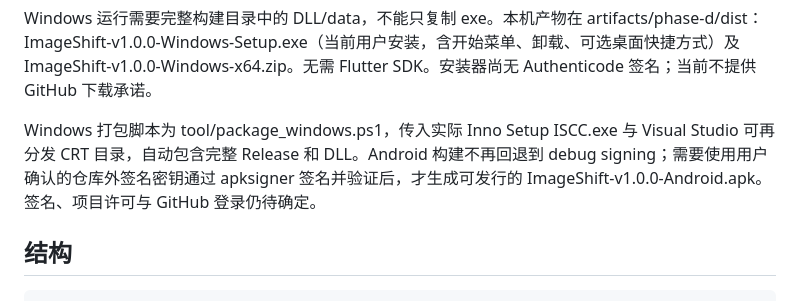
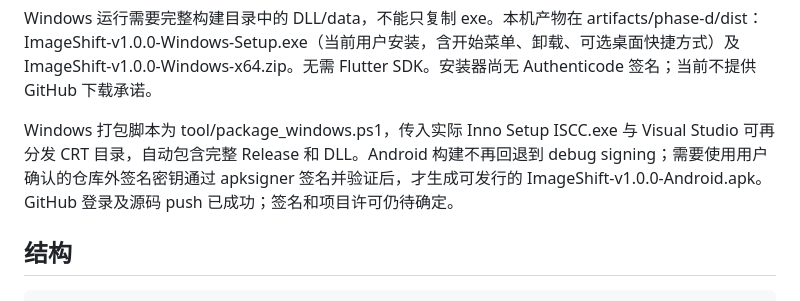
Before and after one commit to shangguanpeiyuan-bot/ImageShift, a Markdown page: README.md, the part around the change. Drawn GitHub-style.

Commit message:
Record successful GitHub authorization and source push

```diff
--- a/README.md
+++ b/README.md
@@ -49,7 +49,7 @@ Android 的 Kotlin 增量编译已关闭，以规避本机包缓存与工程跨
 
 Windows 运行需要完整构建目录中的 DLL/data，不能只复制 exe。本机产物在 artifacts/phase-d/dist：ImageShift-v1.0.0-Windows-Setup.exe（当前用户安装，含开始菜单、卸载、可选桌面快捷方式）及 ImageShift-v1.0.0-Windows-x64.zip。无需 Flutter SDK。安装器尚无 Authenticode 签名；当前不提供 GitHub 下载承诺。
 
-Windows 打包脚本为 tool/package_windows.ps1，传入实际 Inno Setup ISCC.exe 与 Visual Studio 可再分发 CRT 目录，自动包含完整 Release 和 DLL。Android 构建不再回退到 debug signing；需要使用用户确认的仓库外签名密钥通过 apksigner 签名并验证后，才生成可发行的 ImageShift-v1.0.0-Android.apk。签名、项目许可与 GitHub 登录仍待确定。
+Windows 打包脚本为 tool/package_windows.ps1，传入实际 Inno Setup ISCC.exe 与 Visual Studio 可再分发 CRT 目录，自动包含完整 Release 和 DLL。Android 构建不再回退到 debug signing；需要使用用户确认的仓库外签名密钥通过 apksigner 签名并验证后，才生成可发行的 ImageShift-v1.0.0-Android.apk。GitHub 登录及源码 push 已成功；签名和项目许可仍待确定。
 
 ## 结构
 
```
Also changed, not shown: docs/PHASE_D_REPORT.md (+2 -2 lines), docs/ROADMAP.md (+1 -1 lines).
